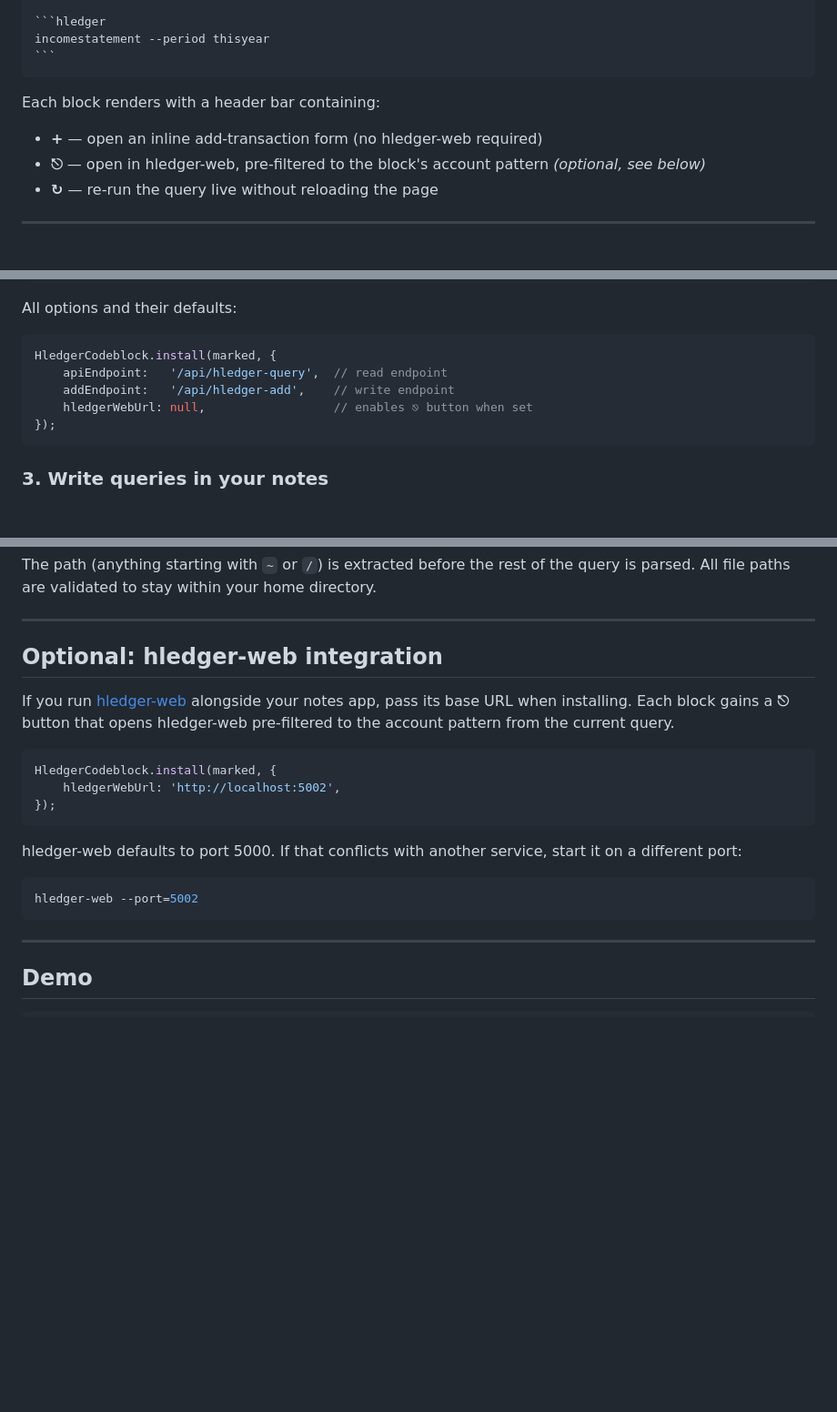
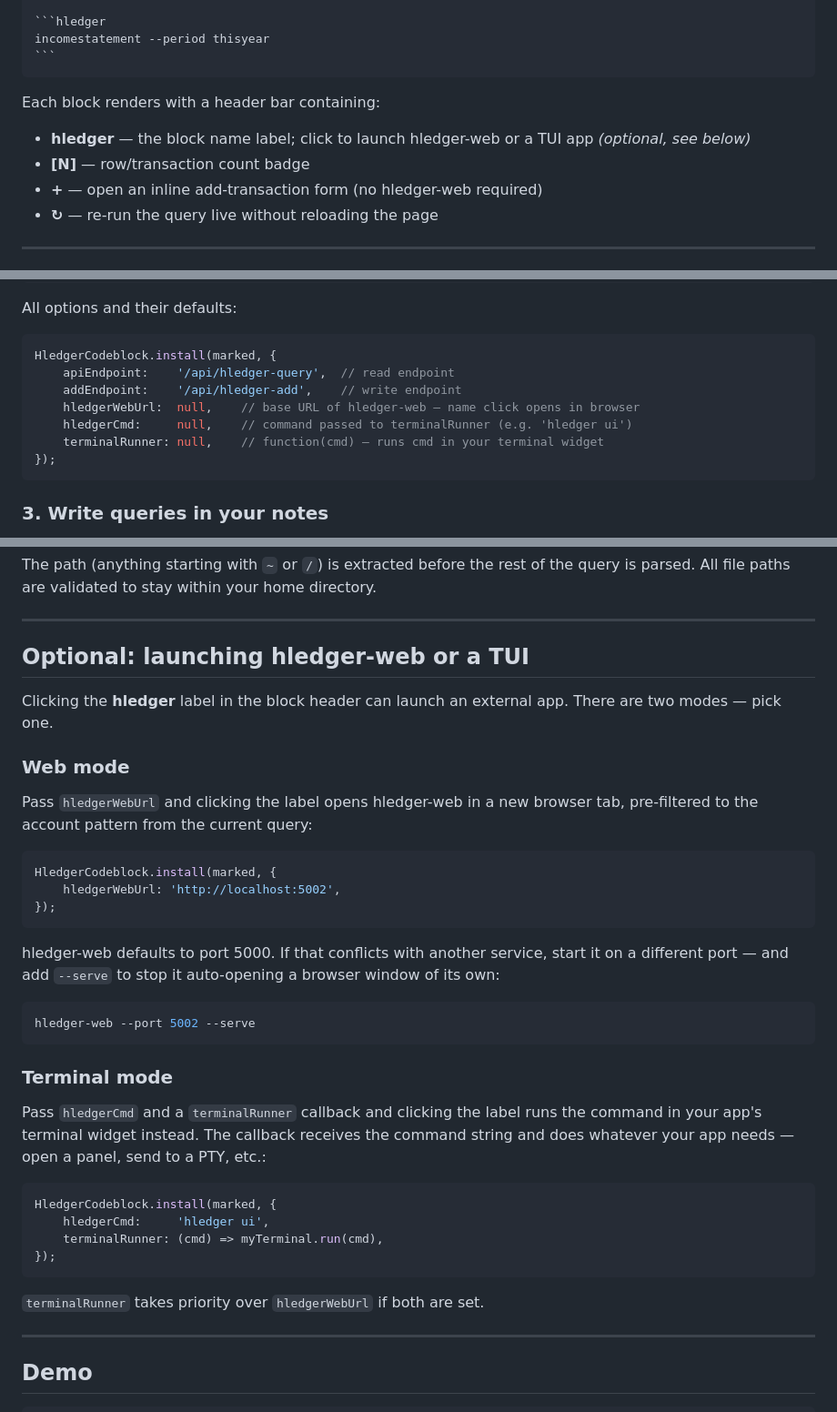
Before and after one commit to linuxcaffe/hledger-codeblock, a Markdown page: README.md, 3 parts joined by grey strips. Shown at 91% size. Drawn GitHub-style; blank space fills up the shorter version.

Commit message:
docs: update README for name-launch, count badge, terminal mode
- Header bar: replace ⎋ button description with name-label-as-launch
- Document count badge [N]
- "Optional" section restructured: web mode vs terminal mode, each with example
- Document --serve flag to suppress hledger-web auto-opening a browser
- Options table includes hledgerCmd and terminalRunner

Co-Authored-By: Claude Sonnet 4.6 <noreply@anthropic.com>

````diff
--- a/README.md
+++ b/README.md
@@ -20,8 +20,9 @@ incomestatement --period thisyear
 
 Each block renders with a header bar containing:
 
+- **hledger** — the block name label; click to launch hledger-web or a TUI app *(optional, see below)*
+- **[N]** — row/transaction count badge
 - **+** — open an inline add-transaction form (no hledger-web required)
-- **⎋** — open in hledger-web, pre-filtered to the block's account pattern *(optional, see below)*
 - **↻** — re-run the query live without reloading the page
 
 ---
@@ -109,9 +110,11 @@ All options and their defaults:
 
 ```js
 HledgerCodeblock.install(marked, {
-    apiEndpoint:   '/api/hledger-query',  // read endpoint
-    addEndpoint:   '/api/hledger-add',    // write endpoint
-    hledgerWebUrl: null,                  // enables ⎋ button when set
+    apiEndpoint:    '/api/hledger-query',  // read endpoint
+    addEndpoint:    '/api/hledger-add',    // write endpoint
+    hledgerWebUrl:  null,    // base URL of hledger-web — name click opens in browser
+    hledgerCmd:     null,    // command passed to terminalRunner (e.g. 'hledger ui')
+    terminalRunner: null,    // function(cmd) — runs cmd in your terminal widget
 });
 ```
 
@@ -160,9 +163,13 @@ The path (anything starting with `~` or `/`) is extracted before the rest of the
 
 ---
 
-## Optional: hledger-web integration
+## Optional: launching hledger-web or a TUI
 
-If you run [hledger-web](https://hledger.org/hledger-web.html) alongside your notes app, pass its base URL when installing. Each block gains a **⎋** button that opens hledger-web pre-filtered to the account pattern from the current query.
+Clicking the **hledger** label in the block header can launch an external app. There are two modes — pick one.
+
+### Web mode
+
+Pass `hledgerWebUrl` and clicking the label opens hledger-web in a new browser tab, pre-filtered to the account pattern from the current query:
 
 ```js
 HledgerCodeblock.install(marked, {
@@ -170,11 +177,24 @@ HledgerCodeblock.install(marked, {
 });
 ```
 
-hledger-web defaults to port 5000. If that conflicts with another service, start it on a different port:
+hledger-web defaults to port 5000. If that conflicts with another service, start it on a different port — and add `--serve` to stop it auto-opening a browser window of its own:
 
 ```bash
-hledger-web --port=5002
+hledger-web --port 5002 --serve
 ```
+
+### Terminal mode
+
+Pass `hledgerCmd` and a `terminalRunner` callback and clicking the label runs the command in your app's terminal widget instead. The callback receives the command string and does whatever your app needs — open a panel, send to a PTY, etc.:
+
+```js
+HledgerCodeblock.install(marked, {
+    hledgerCmd:     'hledger ui',
+    terminalRunner: (cmd) => myTerminal.run(cmd),
+});
+```
+
+`terminalRunner` takes priority over `hledgerWebUrl` if both are set.
 
 ---
 
````
